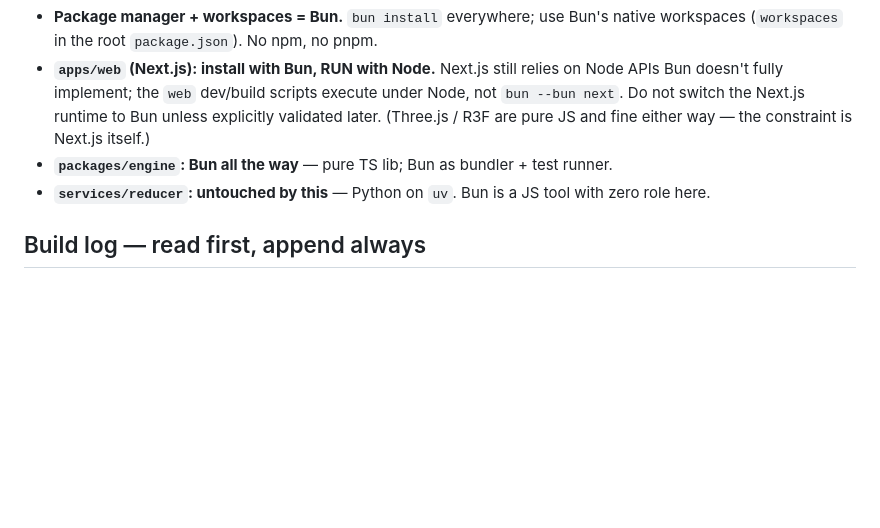
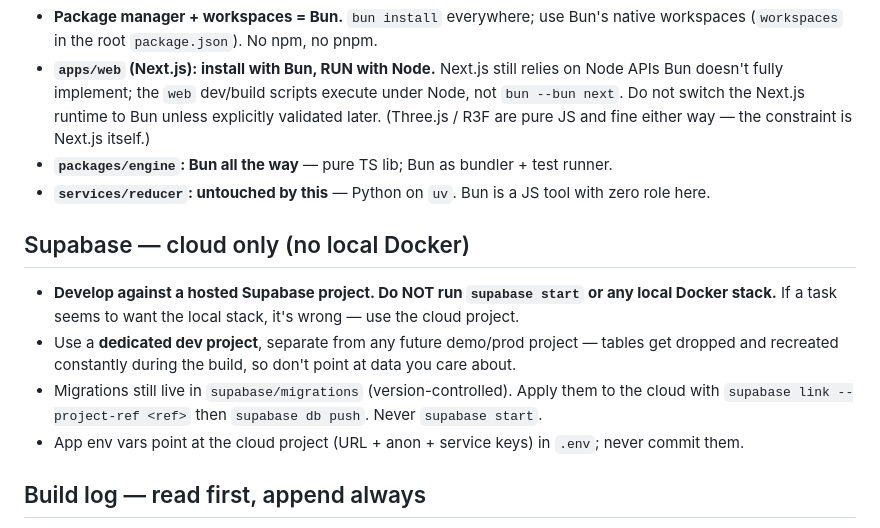
Before and after one commit to scythe410/vectorscape-3D-embedding-space-explorer, a Markdown page: CLAUDE.md, the part around the change. Drawn GitHub-style; blank space fills up the shorter version.

```diff
--- a/CLAUDE.md
+++ b/CLAUDE.md
@@ -64,6 +64,13 @@ cd services/reducer && uv run pytest
 - **`packages/engine`: Bun all the way** — pure TS lib; Bun as bundler + test runner.
 - **`services/reducer`: untouched by this** — Python on `uv`. Bun is a JS tool with zero role here.
 
+## Supabase — cloud only (no local Docker)
+
+- **Develop against a hosted Supabase project. Do NOT run `supabase start` or any local Docker stack.** If a task seems to want the local stack, it's wrong — use the cloud project.
+- Use a **dedicated dev project**, separate from any future demo/prod project — tables get dropped and recreated constantly during the build, so don't point at data you care about.
+- Migrations still live in `supabase/migrations` (version-controlled). Apply them to the cloud with `supabase link --project-ref <ref>` then `supabase db push`. Never `supabase start`.
+- App env vars point at the cloud project (URL + anon + service keys) in `.env`; never commit them.
+
 ## Build log — read first, append always
 
 Maintain `BUILDLOG.md` at the repo root as the running memory of this build. **At the start of every task, read it first** to reconstruct what's already done, what decisions were made, and what's in progress — especially after a crash, context reset, or a new session. **At the end of every task, append an entry.** Never rewrite or delete past entries; only add.
```
Also changed, not shown: BUILDLOG.md (+19 -0 lines).
